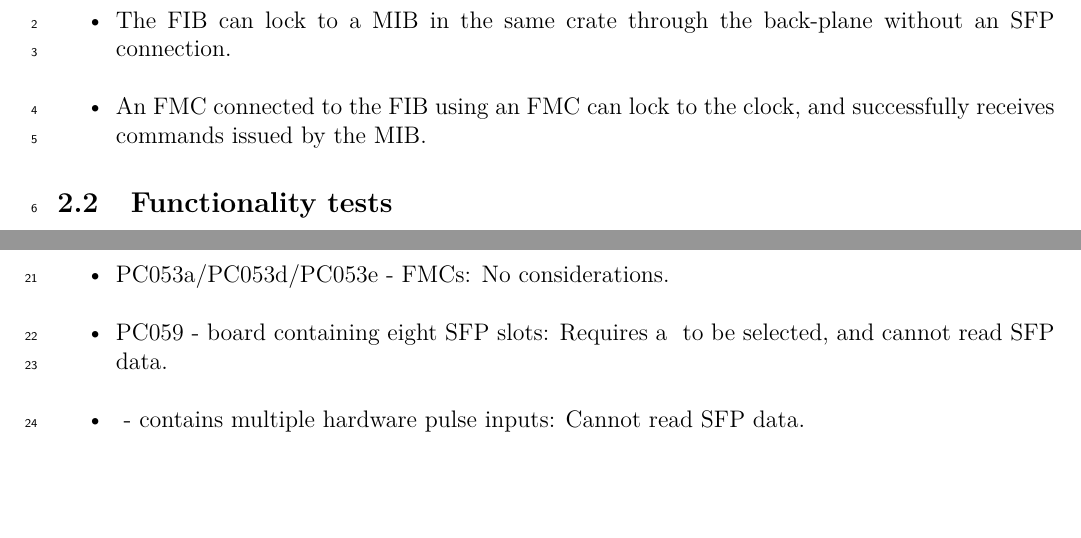
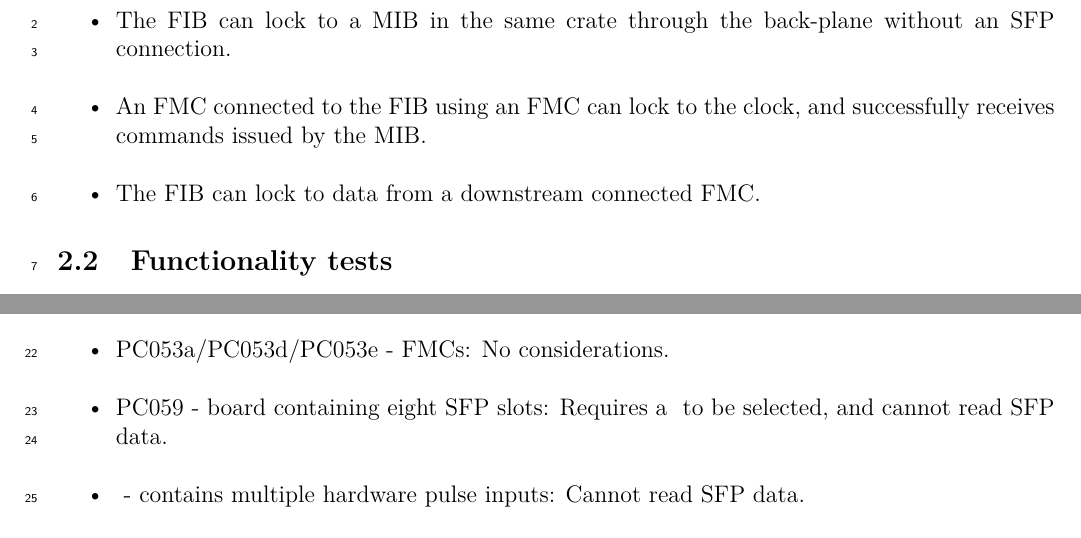
Before and after one commit to dlindebaum/DUNE-Timing-Tests, a LaTeX document (functionality_tests.tex): two parts of pages 3 and 6 of 11, joined at a grey line, cut so that both start at the same text, the shorter picture padded with empty space. Compiled offline with pdfLaTeX.

Commit message:
Added FMC-FIB link

```diff
--- a/functionality_tests.tex
+++ b/functionality_tests.tex
@@ -55,6 +55,7 @@ Since ProtoDUNE-I, the setup has been expanded to use a \dword{mib} distributing
     \item The \dword{mib} can lock to an upstream timing clock.
     \item The \dword{fib} can lock to a \dword{mib} in the same crate through the back-plane without an \dword{sfp} connection.
     \item An \dword{fmc} connected to the \dword{fib} using an \dword{fmc} can lock to the clock, and successfully receives commands issued by the \dword{mib}.
+    \item The \dword{fib} can lock to data from a downstream connected \dword{fmc}.
 \end{itemize}
 
 \subsection{Functionality tests}
```
